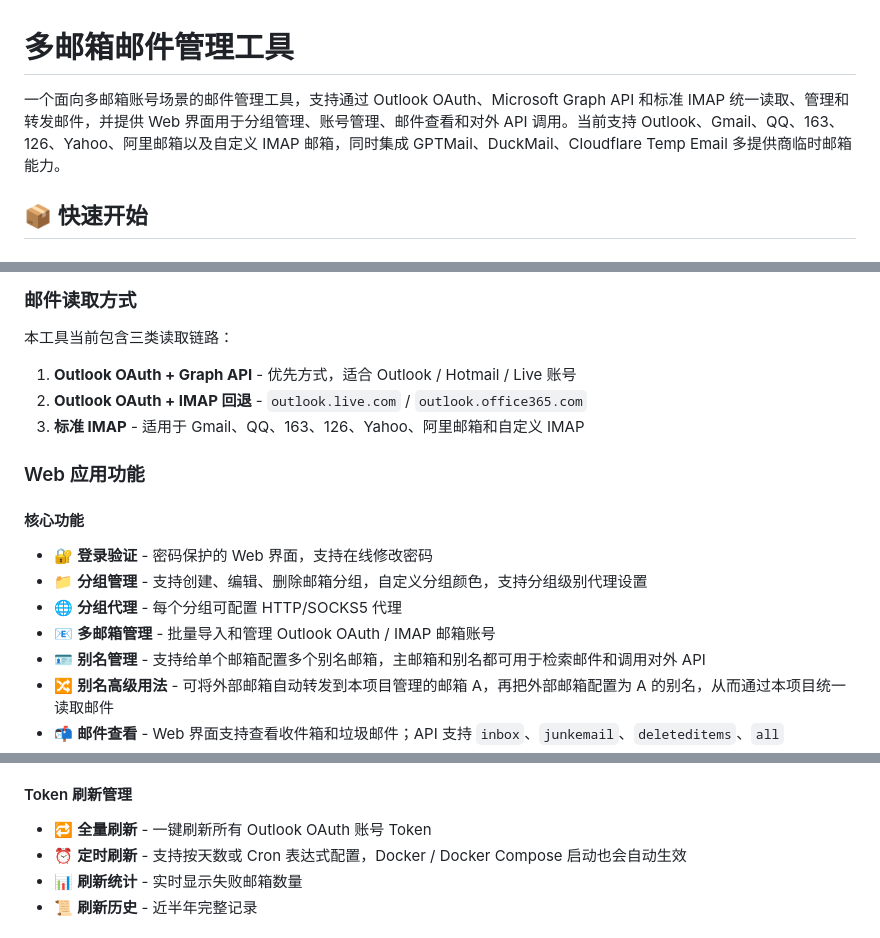
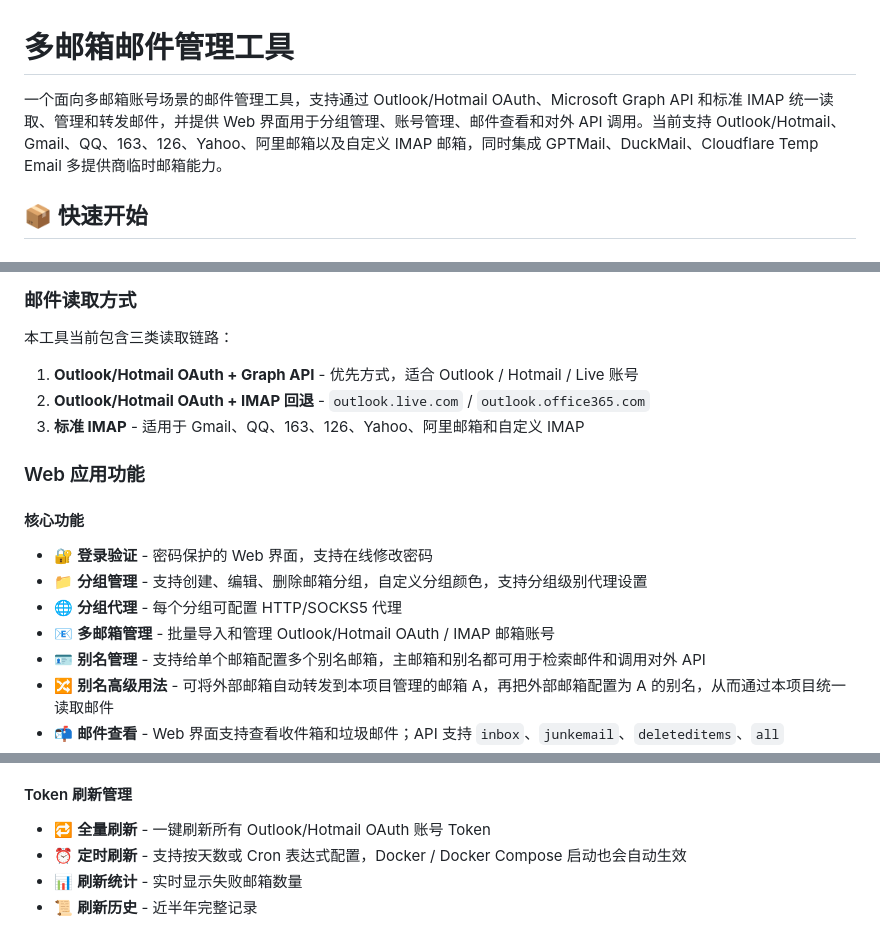
Before and after one commit to kol2000/outlookEmail, a Markdown page: README.md, 3 parts joined by grey strips. Drawn GitHub-style.

```diff
--- a/README.md
+++ b/README.md
@@ -1,6 +1,6 @@
 # 多邮箱邮件管理工具
 
-一个面向多邮箱账号场景的邮件管理工具，支持通过 Outlook OAuth、Microsoft Graph API 和标准 IMAP 统一读取、管理和转发邮件，并提供 Web 界面用于分组管理、账号管理、邮件查看和对外 API 调用。当前支持 Outlook、Gmail、QQ、163、126、Yahoo、阿里邮箱以及自定义 IMAP 邮箱，同时集成 GPTMail、DuckMail、Cloudflare Temp Email 多提供商临时邮箱能力。
+一个面向多邮箱账号场景的邮件管理工具，支持通过 Outlook/Hotmail OAuth、Microsoft Graph API 和标准 IMAP 统一读取、管理和转发邮件，并提供 Web 界面用于分组管理、账号管理、邮件查看和对外 API 调用。当前支持 Outlook/Hotmail、Gmail、QQ、163、126、Yahoo、阿里邮箱以及自定义 IMAP 邮箱，同时集成 GPTMail、DuckMail、Cloudflare Temp Email 多提供商临时邮箱能力。
 ## 📦 快速开始
 ### 体验站点
 https://aso.de5.net
@@ -112,8 +112,8 @@ docker-compose up -d
 
 本工具当前包含三类读取链路：
 
-1. **Outlook OAuth + Graph API** - 优先方式，适合 Outlook / Hotmail / Live 账号
-2. **Outlook OAuth + IMAP 回退** - `outlook.live.com` / `outlook.office365.com`
+1. **Outlook/Hotmail OAuth + Graph API** - 优先方式，适合 Outlook / Hotmail / Live 账号
+2. **Outlook/Hotmail OAuth + IMAP 回退** - `outlook.live.com` / `outlook.office365.com`
 3. **标准 IMAP** - 适用于 Gmail、QQ、163、126、Yahoo、阿里邮箱和自定义 IMAP
 
 ### Web 应用功能
@@ -122,7 +122,7 @@ docker-compose up -d
 - 🔐 **登录验证** - 密码保护的 Web 界面，支持在线修改密码
 - 📁 **分组管理** - 支持创建、编辑、删除邮箱分组，自定义分组颜色，支持分组级别代理设置
 - 🌐 **分组代理** - 每个分组可配置 HTTP/SOCKS5 代理
-- 📧 **多邮箱管理** - 批量导入和管理 Outlook OAuth / IMAP 邮箱账号
+- 📧 **多邮箱管理** - 批量导入和管理 Outlook/Hotmail OAuth / IMAP 邮箱账号
 - 🪪 **别名管理** - 支持给单个邮箱配置多个别名邮箱，主邮箱和别名都可用于检索邮件和调用对外 API
 - 🔀 **别名高级用法** - 可将外部邮箱自动转发到本项目管理的邮箱 A，再把外部邮箱配置为 A 的别名，从而通过本项目统一读取邮件
 - 📬 **邮件查看** - Web 界面支持查看收件箱和垃圾邮件；API 支持 `inbox`、`junkemail`、`deleteditems`、`all`
@@ -151,7 +151,7 @@ docker-compose up -d
 - ▶️ **手动触发** - 支持从界面手动触发一次转发检查
 
 #### Token 刷新管理
-- 🔁 **全量刷新** - 一键刷新所有 Outlook OAuth 账号 Token
+- 🔁 **全量刷新** - 一键刷新所有 Outlook/Hotmail OAuth 账号 Token
 - ⏰ **定时刷新** - 支持按天数或 Cron 表达式配置，Docker / Docker Compose 启动也会自动生效
 - 📊 **刷新统计** - 实时显示失败邮箱数量
 - 📜 **刷新历史** - 近半年完整记录
```
Also changed, not shown: other parts of README.md (+2 -2 lines).
